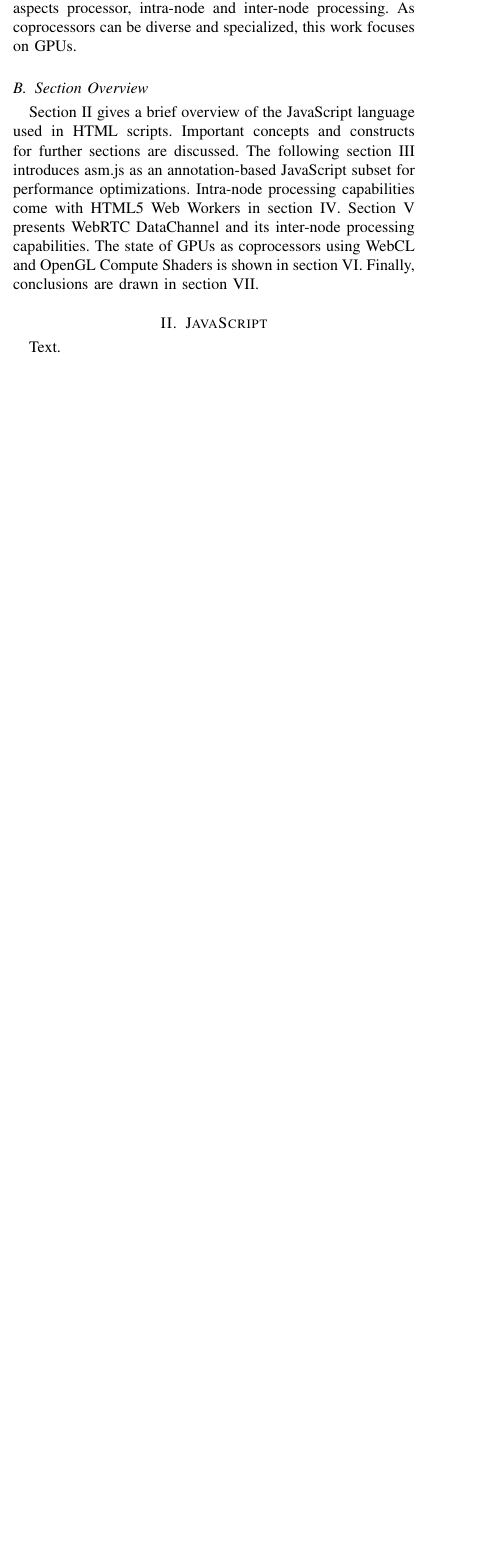
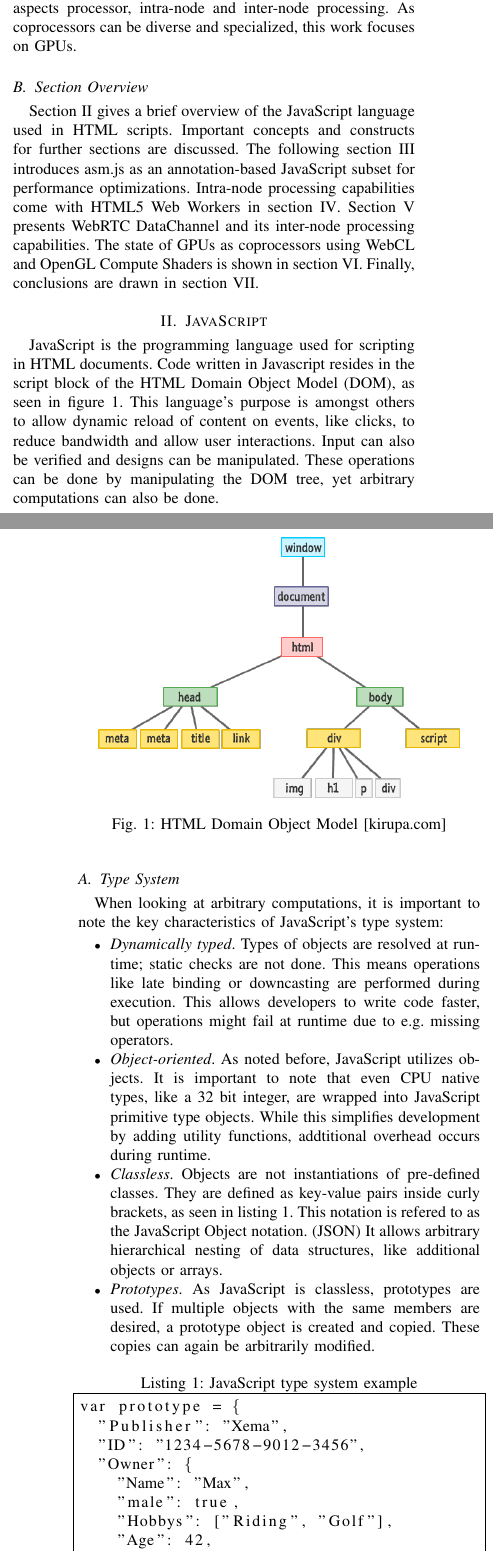
Before and after one commit to hlohse/ziti_hd_ce_seminar_14, a LaTeX paper (paper/paper.tex, which reads paper/chapters/javascript.tex, paper/chapters/references.tex): part of one column of page 1 of 2 before the commit and two parts of the columns of pages 1 and 2 of 2 after it, the two joined at a grey line, cut so that both start at the same text, the shorter picture padded with empty space. Compiled offline with pdfLaTeX.

Commit message:
* Finished JavaScript paper section * Added bib for citations

```diff
--- a/paper/chapters/javascript.tex
+++ b/paper/chapters/javascript.tex
@@ -1,3 +1,53 @@
 \section{JavaScript} \label{chapter_javascript}
 
-Text.
+JavaScript is the programming language used for scripting in HTML documents. Code written in Javascript resides in the script block of the HTML Domain Object Model (DOM), as seen in figure \ref{fig:htmldom}. This language's purpose is amongst others to allow dynamic reload of content on events, like clicks, to reduce bandwidth and allow user interactions. Input can also be verified and designs can be manipulated. These operations can be done by manipulating the DOM tree, yet arbitrary computations can also be done.
+
+\begin{figure}[htp]
+  \begin{center}
+    \includegraphics[width=0.9\columnwidth]{resources/html_dom.png}
+  \end{center}
+  \caption{HTML Domain Object Model [kirupa.com]}
+  \label{fig:htmldom}
+\end{figure}
+
+
+\subsection{Type System}
+
+When looking at arbitrary computations, it is important to note the key characteristics of JavaScript's type system:
+
+\begin{itemize}
+
+\item \textit{Dynamically typed}. Types of objects are resolved at runtime; static checks are not done. This means operations like late binding or downcasting are performed during execution. This allows developers to write code faster, but operations might fail at runtime due to e.g. missing operators.
+
+\item \textit{Object-oriented}. As noted before, JavaScript utilizes objects. It is important to note that even CPU native types, like a 32 bit integer, are wrapped into JavaScript primitive type objects. While this simplifies development by adding utility functions, addtitional overhead occurs during runtime.
+
+\item \textit{Classless}. Objects are not instantiations of pre-defined classes. They are defined as key-value pairs inside curly brackets, as seen in listing \ref{js_type}. This notation is refered to as the JavaScript Object notation. (JSON) It allows arbitrary hierarchical nesting of data structures, like additional objects or arrays.
+
+\item \textit{Prototypes}. As JavaScript is classless, prototypes are used. If multiple objects with the same members are desired, a prototype object is created and copied. These copies can again be arbitrarily modified.
+
+\end{itemize}
+
+\lstset{caption={JavaScript type system example},label=js_type}
+\begin{lstlisting}[frame=single]
+var prototype = {
+  "Publisher": "Xema",
+  "ID": "1234-5678-9012-3456",
+  "Owner": {
+    "Name": "Max",
+    "male": true,
+    "Hobbys": ["Riding", "Golf"],
+    "Age": 42,
+  }
+};
+
+var copy = prototype;
+copy["Currency"] = "EURO";
+copy["Owner"]["Hobbys"].push("Reading");
+\end{lstlisting}
+
+
+\subsection{Memory Management}
+
+JavaScript does not support explicit memory management. Functions like malloc or free, new or delete are not available. The web browser must provide a Garbage Collection mechanism. Their purpose is to automatically remove unused objects from memory. This makes development easier, as object ownership has not to be considered, and prevents memory leaks. Implementations in current web browsers are based on the mark-and-sweep algorithm. Basically, unreferenced in the sense of unreachable objects are to be removed.
+
+Applications though may suffer from badly timed garbage collecting. JavaScript and current web browsers provide no interface to control the time a garbage collection occurs. Today's implementations are highly optimized. Still, real-time and memory intensive applications, like many HPC applications, have to be implemented carefully. Creation of too many objects should be avoided and patterns benefiting garbage collection should be used. \cite{browsergc}
--- /dev/null
+++ b/paper/chapters/references.tex
@@ -0,0 +1 @@
+\begin{thebibliography}{1}
--- a/paper/paper.tex
+++ b/paper/paper.tex
@@ -18,10 +18,10 @@
 %\usepackage{stfloats}
 %\usepackage{url}
 \usepackage[justification=centering]{caption}
+\usepackage{listings}
 \usepackage{ucs}
 \usepackage[utf8]{inputenc}
 \hyphenation{op-tical net-works semi-conduc-tor}
-
 
 
 \begin{document}
```
Also changed, not shown: paper/chapters/header.tex (+1 -1 lines), paper/paper.pdf, paper/resources/html_dom.png (added), paper/chapters/references.tex (12 more changed lines), paper/paper.tex (1 more changed lines), 3 other files.
